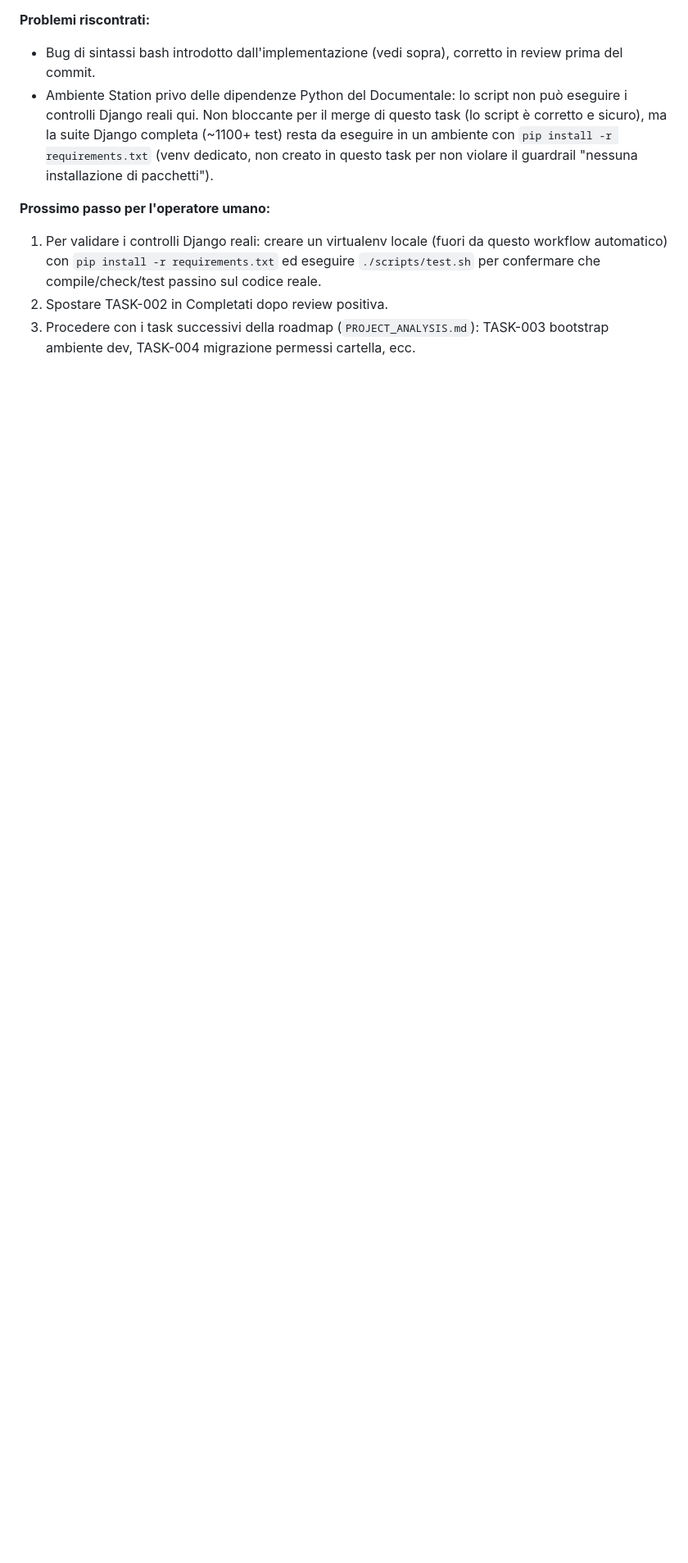
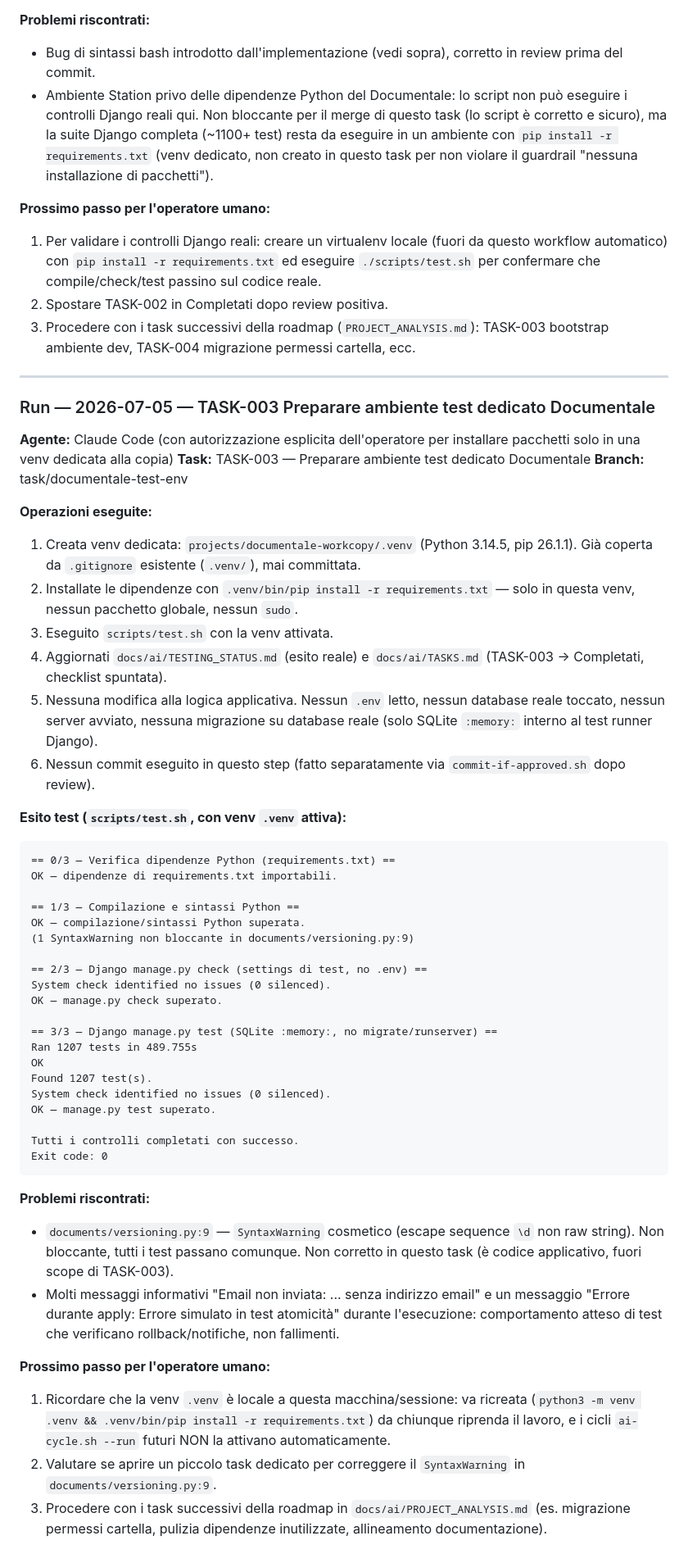
Before and after one commit to FrankDesogus/Documentale_workcopy, a Markdown page: docs/ai/RUN_LOG.md, the part around the change. Shown at 82% size. GitHub-like rendering; blank space fills up the shorter version.

Commit message:
Validate Documentale test environment

````diff
--- a/docs/ai/RUN_LOG.md
+++ b/docs/ai/RUN_LOG.md
@@ -152,3 +152,75 @@ OK.
 2. Spostare TASK-002 in Completati dopo review positiva.
 3. Procedere con i task successivi della roadmap (`PROJECT_ANALYSIS.md`):
    TASK-003 bootstrap ambiente dev, TASK-004 migrazione permessi cartella, ecc.
+
+---
+
+### Run — 2026-07-05 — TASK-003 Preparare ambiente test dedicato Documentale
+
+**Agente:** Claude Code (con autorizzazione esplicita dell'operatore per
+installare pacchetti solo in una venv dedicata alla copia)
+**Task:** TASK-003 — Preparare ambiente test dedicato Documentale
+**Branch:** task/documentale-test-env
+
+**Operazioni eseguite:**
+
+1. Creata venv dedicata: `projects/documentale-workcopy/.venv` (Python
+   3.14.5, pip 26.1.1). Già coperta da `.gitignore` esistente (`.venv/`),
+   mai committata.
+2. Installate le dipendenze con `.venv/bin/pip install -r requirements.txt`
+   — solo in questa venv, nessun pacchetto globale, nessun `sudo`.
+3. Eseguito `scripts/test.sh` con la venv attivata.
+4. Aggiornati `docs/ai/TESTING_STATUS.md` (esito reale) e `docs/ai/TASKS.md`
+   (TASK-003 → Completati, checklist spuntata).
+5. Nessuna modifica alla logica applicativa. Nessun `.env` letto, nessun
+   database reale toccato, nessun server avviato, nessuna migrazione su
+   database reale (solo SQLite `:memory:` interno al test runner Django).
+6. Nessun commit eseguito in questo step (fatto separatamente via
+   `commit-if-approved.sh` dopo review).
+
+**Esito test (`scripts/test.sh`, con venv `.venv` attiva):**
+
+```
+== 0/3 — Verifica dipendenze Python (requirements.txt) ==
+OK — dipendenze di requirements.txt importabili.
+
+== 1/3 — Compilazione e sintassi Python ==
+OK — compilazione/sintassi Python superata.
+(1 SyntaxWarning non bloccante in documents/versioning.py:9)
+
+== 2/3 — Django manage.py check (settings di test, no .env) ==
+System check identified no issues (0 silenced).
+OK — manage.py check superato.
+
+== 3/3 — Django manage.py test (SQLite :memory:, no migrate/runserver) ==
+Ran 1207 tests in 489.755s
+OK
+Found 1207 test(s).
+System check identified no issues (0 silenced).
+OK — manage.py test superato.
+
+Tutti i controlli completati con successo.
+Exit code: 0
+```
+
+**Problemi riscontrati:**
+
+- `documents/versioning.py:9` — `SyntaxWarning` cosmetico (escape sequence
+  `\d` non raw string). Non bloccante, tutti i test passano comunque. Non
+  corretto in questo task (è codice applicativo, fuori scope di TASK-003).
+- Molti messaggi informativi "Email non inviata: ... senza indirizzo email"
+  e un messaggio "Errore durante apply: Errore simulato in test atomicità"
+  durante l'esecuzione: comportamento atteso di test che verificano
+  rollback/notifiche, non fallimenti.
+
+**Prossimo passo per l'operatore umano:**
+
+1. Ricordare che la venv `.venv` è locale a questa macchina/sessione: va
+   ricreata (`python3 -m venv .venv && .venv/bin/pip install -r requirements.txt`)
+   da chiunque riprenda il lavoro, e i cicli `ai-cycle.sh --run` futuri
+   NON la attivano automaticamente.
+2. Valutare se aprire un piccolo task dedicato per correggere il
+   `SyntaxWarning` in `documents/versioning.py:9`.
+3. Procedere con i task successivi della roadmap in
+   `docs/ai/PROJECT_ANALYSIS.md` (es. migrazione permessi cartella, pulizia
+   dipendenze inutilizzate, allineamento documentazione).
````
Also changed, not shown: docs/ai/TASKS.md (+20 -9 lines), docs/ai/TESTING_STATUS.md (+94 -54 lines).
